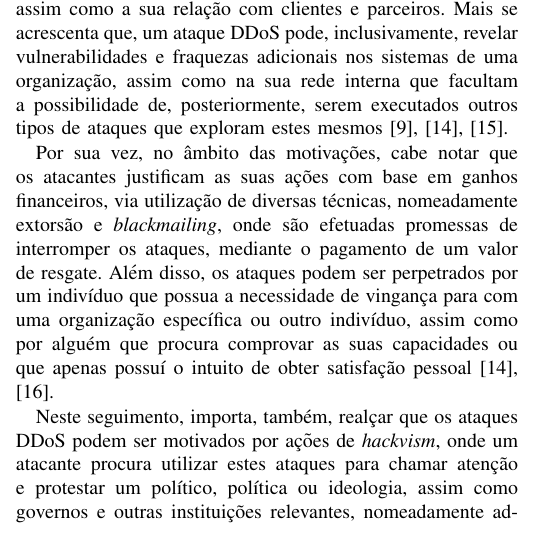
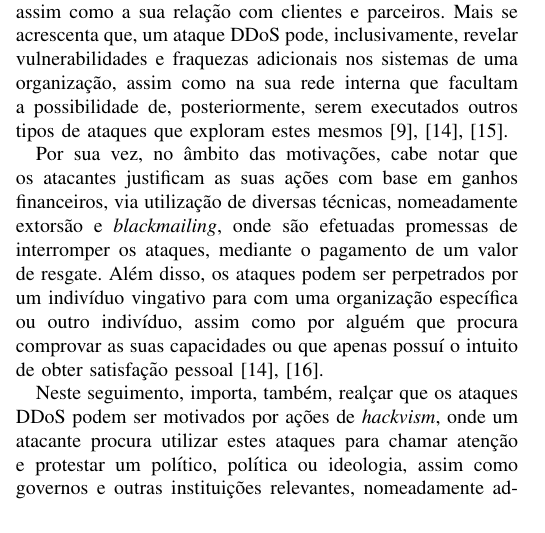
Before and after one commit to ricardomlpereira/assi-project, a LaTeX paper (assi-report/MCIF_ASSI_relatorio_2240619_2240617.tex, which reads assi-report/sections/overview.tex): part of one column of page 5 of 9, cut so that both start at the same text. Compiled offline with pdfLaTeX.

Commit message:
Actual final commit

```diff
--- a/assi-report/sections/overview.tex
+++ b/assi-report/sections/overview.tex
@@ -90,7 +90,7 @@ No âmbito dos impactos, cabe notar o prejuízo financeiro associado a um ataque
 Nesta senda, importa, também, realçar que os ataques DDoS podem ser particularmente prejudiciais para a reputação de uma organização, nomeadamente para empresas que proporcionam serviços onde a disponibilidade revela-se imperativa. Assim, no caso concreto destas empresas, um ataque à disponibilidade dos seus serviços, devido ao \textit{downtime} que causa, pode danificar gravemente a reputação desta mesma, assim como a sua relação com clientes e parceiros. Mais se acrescenta que, um ataque DDoS pode, inclusivamente, revelar vulnerabilidades e fraquezas adicionais nos sistemas de uma organização, assim como na sua rede interna que facultam a possibilidade de, posteriormente, serem executados outros tipos de ataques que exploram estes mesmos \cite{connectwise_types_of_ddos_attacks,cybergc_defending_agaisnt_ddos,stormwall_impacts_ddos}.
 
 
-Por sua vez, no âmbito das motivações, cabe notar que os atacantes justificam as suas ações com base em ganhos financeiros, via utilização de diversas técnicas, nomeadamente extorsão e \textit{blackmailing}, onde são efetuadas promessas de interromper os ataques, mediante o pagamento de um valor de resgate. Além disso, os ataques podem ser perpetrados por um indivíduo que possua a necessidade de vingança para com uma organização específica ou outro indivíduo, assim como por alguém que procura comprovar as suas capacidades ou que apenas possuí o intuito de obter satisfação pessoal \cite{cybergc_defending_agaisnt_ddos,perimeter81_ddos_motivations}.
+Por sua vez, no âmbito das motivações, cabe notar que os atacantes justificam as suas ações com base em ganhos financeiros, via utilização de diversas técnicas, nomeadamente extorsão e \textit{blackmailing}, onde são efetuadas promessas de interromper os ataques, mediante o pagamento de um valor de resgate. Além disso, os ataques podem ser perpetrados por um indivíduo vingativo para com uma organização específica ou outro indivíduo, assim como por alguém que procura comprovar as suas capacidades ou que apenas possuí o intuito de obter satisfação pessoal \cite{cybergc_defending_agaisnt_ddos,perimeter81_ddos_motivations}.
 
 
 Neste seguimento, importa, também, realçar que os ataques DDoS podem ser motivados por ações de \textit{hackvism}, onde um atacante procura utilizar estes ataques para chamar atenção e protestar um político, política ou ideologia, assim como governos e outras instituições relevantes, nomeadamente administrativas ou políticas. Mais se acrescenta que a \textit{cyberwarfare} demonstra ser um assunto progressivamente mais perentório, no horizonte de ataques DDoS, já que estes são crescentemente utilizados por países, de modo a possibilitar o comprometimento de diversos aspetos de outros países, permitindo, assim, obter ganhos políticos e militares \cite{cybergc_defending_agaisnt_ddos,perimeter81_ddos_motivations}.
```
Also changed, not shown: assi-report/MCIF_ASSI_relatorio_2240619_2240617.pdf.
